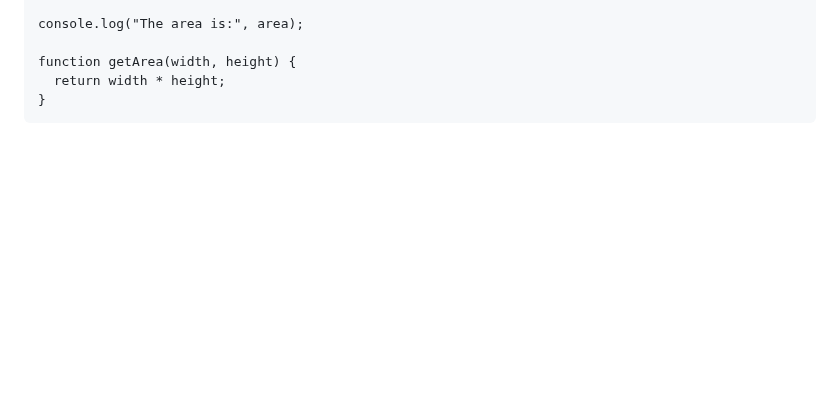
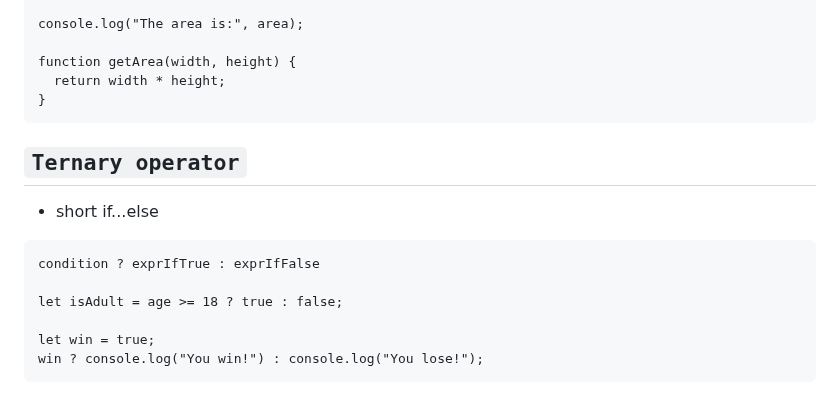
Before and after one commit to guntza10/Javascript-Zero-to-Hero, a Markdown page: README.md, the part around the change. Rendered like a GitHub page; blank space fills up the shorter version.

Commit message:
update ternary operator

````diff
--- a/README.md
+++ b/README.md
@@ -503,3 +503,16 @@ function getArea(width, height) {
   return width * height;
 }
 ```
+
+## `Ternary operator`
+
+- short if...else
+
+```
+condition ? exprIfTrue : exprIfFalse
+
+let isAdult = age >= 18 ? true : false;
+
+let win = true;
+win ? console.log("You win!") : console.log("You lose!");
+```
````
